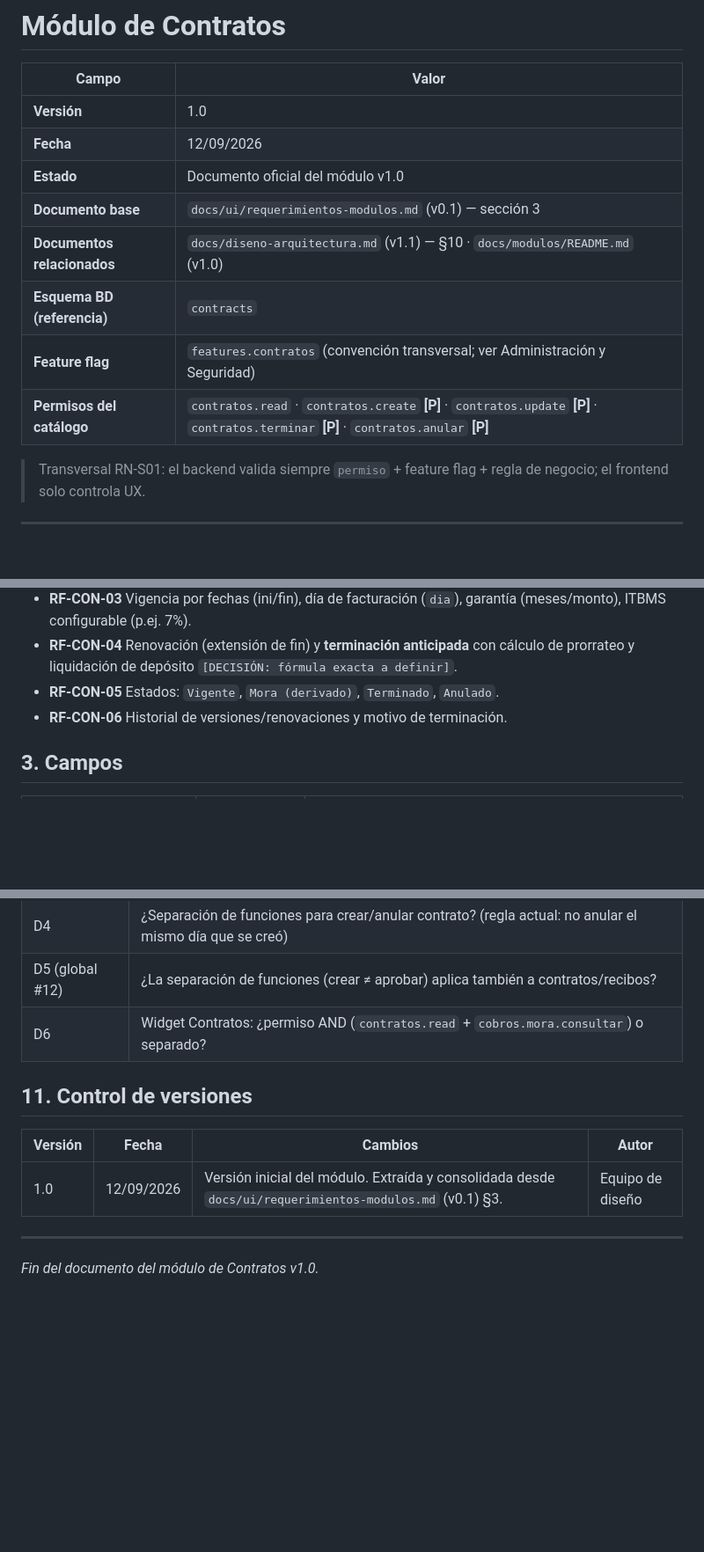
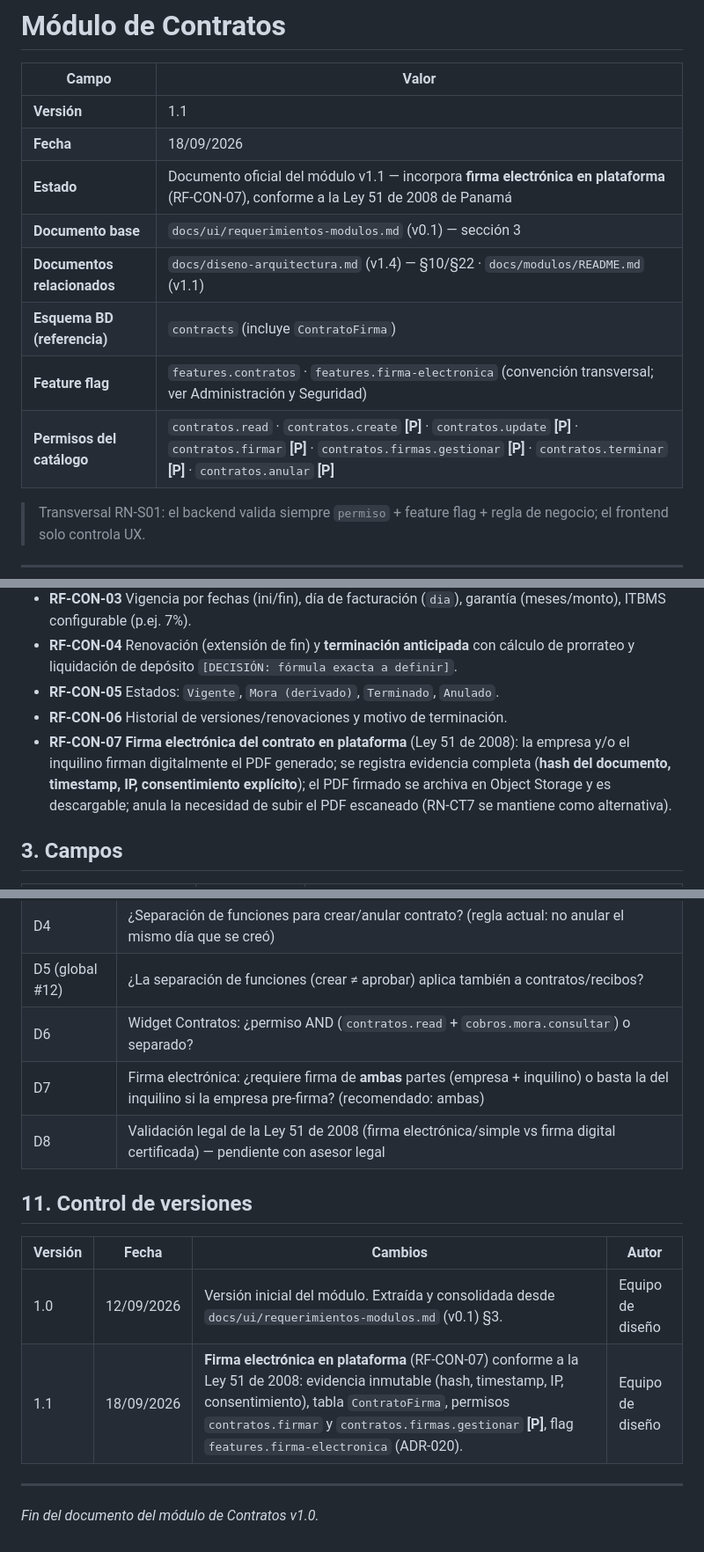
Before and after one commit to Linvex-code/ConstructoraEspecializada, a Markdown page: docs/modulos/contratos.md, 3 parts joined by grey strips. Shown at 88% size. Drawn GitHub-style; blank space fills up the shorter version.

Commit message:
docs(contratos): firma electronica de contratos (Ley 51/2008)

```diff
--- a/docs/modulos/contratos.md
+++ b/docs/modulos/contratos.md
@@ -2,14 +2,14 @@
 
 | Campo | Valor |
 |---|---|
-| **Versión** | 1.0 |
-| **Fecha** | 12/09/2026 |
-| **Estado** | Documento oficial del módulo v1.0 |
+| **Versión** | 1.1 |
+| **Fecha** | 18/09/2026 |
+| **Estado** | Documento oficial del módulo v1.1 — incorpora **firma electrónica en plataforma** (RF-CON-07), conforme a la Ley 51 de 2008 de Panamá |
 | **Documento base** | `docs/ui/requerimientos-modulos.md` (v0.1) — sección 3 |
-| **Documentos relacionados** | `docs/diseno-arquitectura.md` (v1.1) — §10 · `docs/modulos/README.md` (v1.0) |
-| **Esquema BD (referencia)** | `contracts` |
-| **Feature flag** | `features.contratos` (convención transversal; ver Administración y Seguridad) |
-| **Permisos del catálogo** | `contratos.read` · `contratos.create` **[P]** · `contratos.update` **[P]** · `contratos.terminar` **[P]** · `contratos.anular` **[P]** |
+| **Documentos relacionados** | `docs/diseno-arquitectura.md` (v1.4) — §10/§22 · `docs/modulos/README.md` (v1.1) |
+| **Esquema BD (referencia)** | `contracts` (incluye `ContratoFirma`) |
+| **Feature flag** | `features.contratos` · `features.firma-electronica` (convención transversal; ver Administración y Seguridad) |
+| **Permisos del catálogo** | `contratos.read` · `contratos.create` **[P]** · `contratos.update` **[P]** · `contratos.firmar` **[P]** · `contratos.firmas.gestionar` **[P]** · `contratos.terminar` **[P]** · `contratos.anular` **[P]** |
 
 > Transversal RN-S01: el backend valida siempre `permiso` + feature flag + regla de negocio; el frontend solo controla UX.
 
@@ -27,6 +27,7 @@ Gestionar contratos de arrendamiento y de administración (canon, vigencia, gara
 - **RF-CON-04** Renovación (extensión de fin) y **terminación anticipada** con cálculo de prorrateo y liquidación de depósito `[DECISIÓN: fórmula exacta a definir]`.
 - **RF-CON-05** Estados: `Vigente`, `Mora (derivado)`, `Terminado`, `Anulado`.
 - **RF-CON-06** Historial de versiones/renovaciones y motivo de terminación.
+- **RF-CON-07** **Firma electrónica del contrato en plataforma** (Ley 51 de 2008): la empresa y/o el inquilino firman digitalmente el PDF generado; se registra evidencia completa (**hash del documento, timestamp, IP, consentimiento explícito**); el PDF firmado se archiva en Object Storage y es descargable; anula la necesidad de subir el PDF escaneado (RN-CT7 se mantiene como alternativa).
 
 ## 3. Campos
 
@@ -102,12 +111,15 @@ Widget **Contratos**: Vigentes · Por vencer en 60 días · En mora (permiso: `c
 | D4 | ¿Separación de funciones para crear/anular contrato? (regla actual: no anular el mismo día que se creó) |
 | D5 (global #12) | ¿La separación de funciones (crear ≠ aprobar) aplica también a contratos/recibos? |
 | D6 | Widget Contratos: ¿permiso AND (`contratos.read` + `cobros.mora.consultar`) o separado? |
+| D7 | Firma electrónica: ¿requiere firma de **ambas** partes (empresa + inquilino) o basta la del inquilino si la empresa pre-firma? (recomendado: ambas) |
+| D8 | Validación legal de la Ley 51 de 2008 (firma electrónica/simple vs firma digital certificada) — pendiente con asesor legal |
 
 ## 11. Control de versiones
 
 | Versión | Fecha | Cambios | Autor |
 |---|---|---|---|
 | 1.0 | 12/09/2026 | Versión inicial del módulo. Extraída y consolidada desde `docs/ui/requerimientos-modulos.md` (v0.1) §3. | Equipo de diseño |
+| 1.1 | 18/09/2026 | **Firma electrónica en plataforma** (RF-CON-07) conforme a la Ley 51 de 2008: evidencia inmutable (hash, timestamp, IP, consentimiento), tabla `ContratoFirma`, permisos `contratos.firmar` y `contratos.firmas.gestionar` **[P]**, flag `features.firma-electronica` (ADR-020). | Equipo de diseño |
 
 ---
 
```
Also changed, not shown: other parts of docs/modulos/contratos.md (+8 -0 lines).
